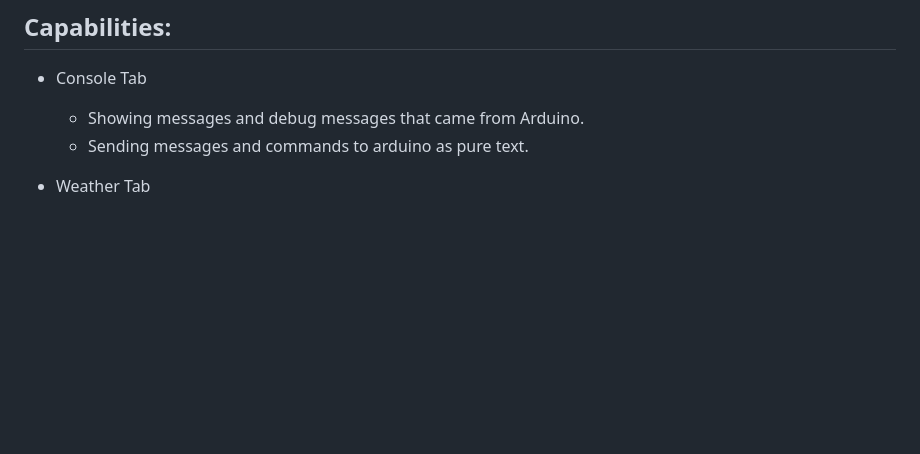
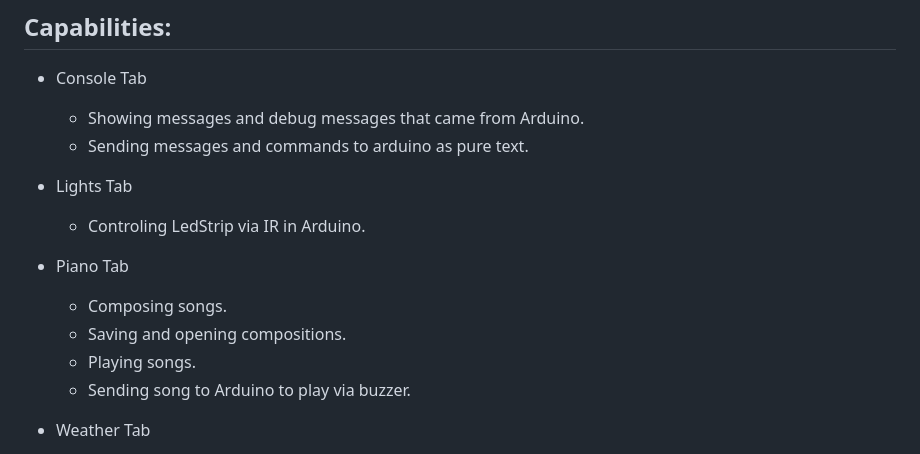
Before and after one commit to chkam05/ArduinoClockOS, a Markdown page: README.md, the part around the change printed below. Drawn GitHub-style; blank space fills up the shorter version.

```diff
--- a/README.md
+++ b/README.md
@@ -92,6 +133,15 @@ Application that allow to control Arduino from PC using serial communication.
   - Showing messages and debug messages that came from Arduino.
   - Sending messages and commands to arduino as pure text.
 
+- Lights Tab
+  - Controling LedStrip via IR in Arduino.
+
+- Piano Tab
+  - Composing songs.
+  - Saving and opening compositions.
+  - Playing songs.
+  - Sending song to Arduino to play via buzzer.
+
 - Weather Tab
   - Getting weather from http://wttr.in/
   - Showing weather (raw data in TreeView and user friendly view in ListView).
```
Also changed, not shown: other parts of README.md (+41 -0 lines).
